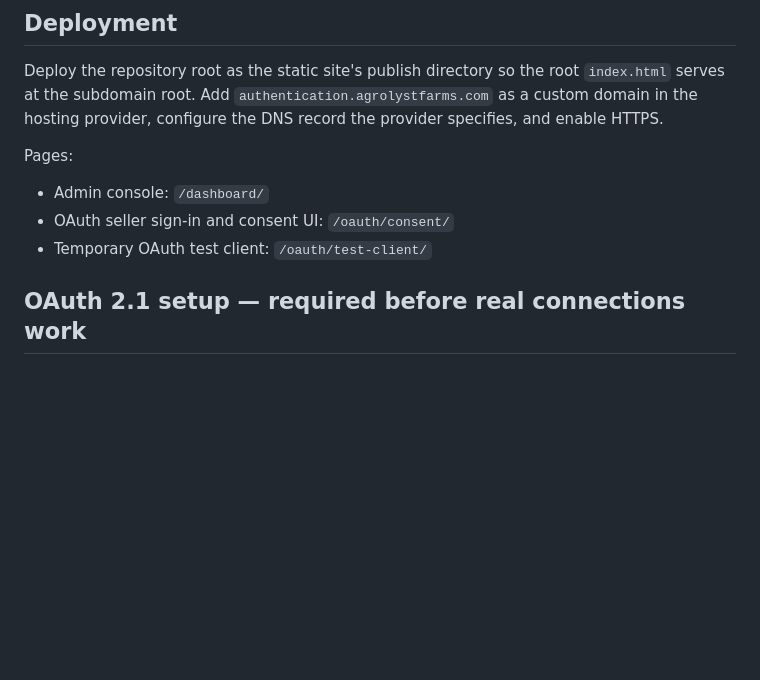
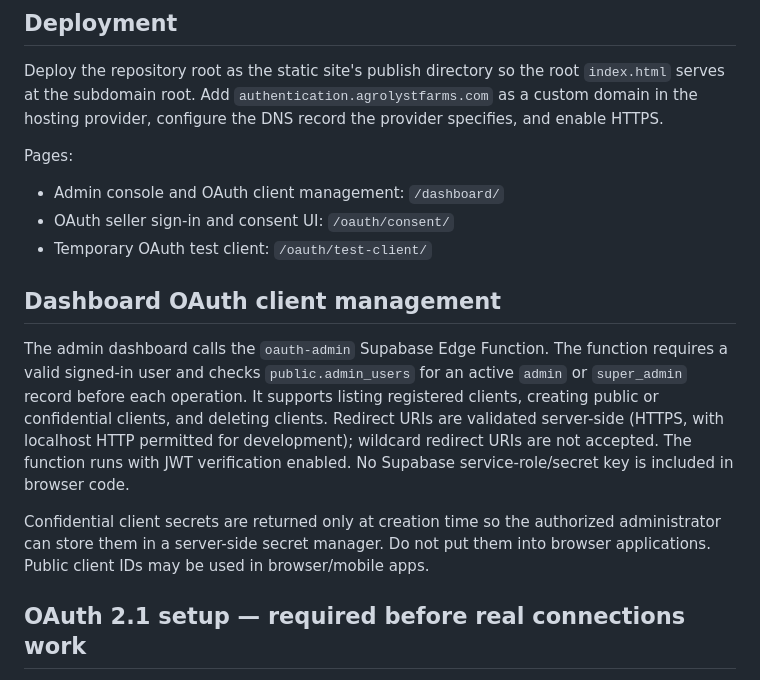
Before and after one commit to agrolyst/authentication-agrolyst-farms, a Markdown page: README.md, the part around the change. Drawn GitHub-style; blank space fills up the shorter version.

Commit message:
Document secure OAuth dashboard client management

```diff
--- a/README.md
+++ b/README.md
@@ -7,9 +7,15 @@ Private-facing authentication console and OAuth authorization UI for **https://a
 Deploy the repository root as the static site's publish directory so the root `index.html` serves at the subdomain root. Add `authentication.agrolystfarms.com` as a custom domain in the hosting provider, configure the DNS record the provider specifies, and enable HTTPS.
 
 Pages:
-- Admin console: `/dashboard/`
+- Admin console and OAuth client management: `/dashboard/`
 - OAuth seller sign-in and consent UI: `/oauth/consent/`
 - Temporary OAuth test client: `/oauth/test-client/`
+
+## Dashboard OAuth client management
+
+The admin dashboard calls the `oauth-admin` Supabase Edge Function. The function requires a valid signed-in user and checks `public.admin_users` for an active `admin` or `super_admin` record before each operation. It supports listing registered clients, creating public or confidential clients, and deleting clients. Redirect URIs are validated server-side (HTTPS, with localhost HTTP permitted for development); wildcard redirect URIs are not accepted. The function runs with JWT verification enabled. No Supabase service-role/secret key is included in browser code.
+
+Confidential client secrets are returned only at creation time so the authorized administrator can store them in a server-side secret manager. Do not put them into browser applications. Public client IDs may be used in browser/mobile apps.
 
 ## OAuth 2.1 setup — required before real connections work
 
```
